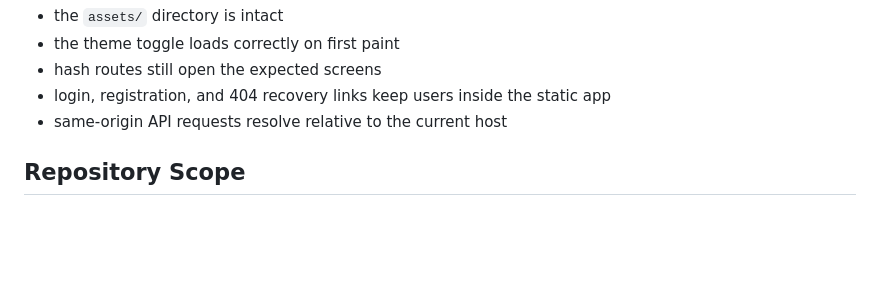
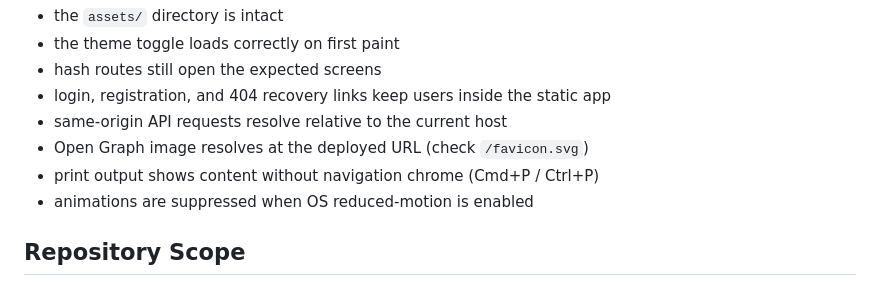
Before and after one commit to deepti-96/TouchDown, a Markdown page: README.md, the part around the change. Rendered like a GitHub page; blank space fills up the shorter version.

Commit message:
Fix README: expand deployment verification checklist
Added checks for OG image resolution, print stylesheet output,
and reduced-motion behavior that were added in recent patches
but not reflected in the deployment checklist.

```diff
--- a/README.md
+++ b/README.md
@@ -103,6 +103,9 @@ Before sharing a deployment, it is worth quickly checking that:
 - hash routes still open the expected screens
 - login, registration, and 404 recovery links keep users inside the static app
 - same-origin API requests resolve relative to the current host
+- Open Graph image resolves at the deployed URL (check `/favicon.svg`)
+- print output shows content without navigation chrome (Cmd+P / Ctrl+P)
+- animations are suppressed when OS reduced-motion is enabled
 
 ## Repository Scope
 
```
